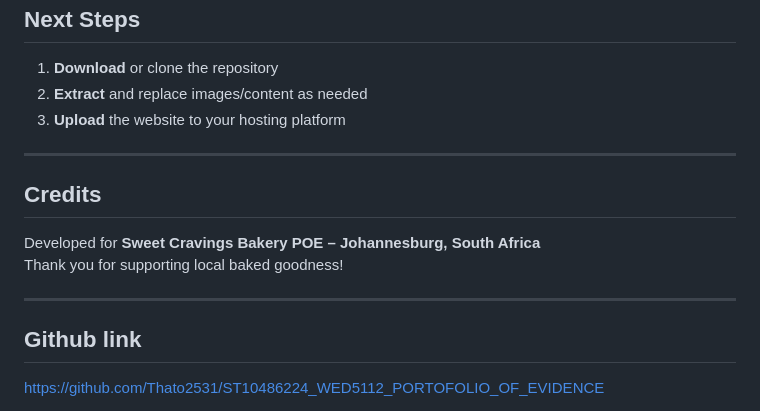
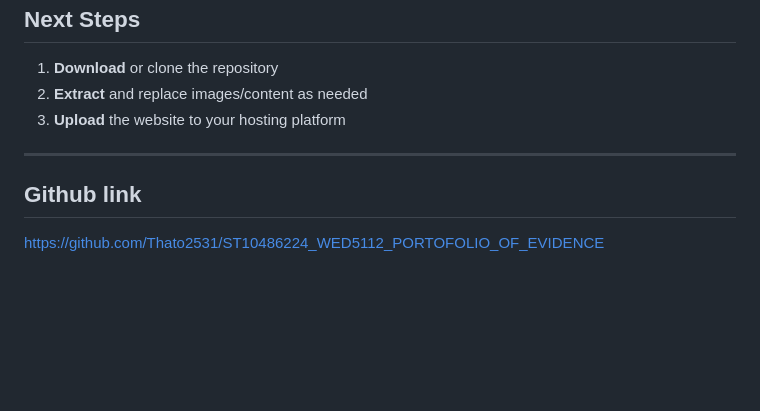
Before and after one commit to Thato2531/ST10486224_WED5112_PORTOFOLIO_OF_EVIDENCE, a Markdown page: README.md, the part around the change. Rendered like a GitHub page; blank space fills up the shorter version.

Commit message:
Remove credits section from README
Removed credits section mentioning Sweet Cravings Bakery.

```diff
--- a/README.md
+++ b/README.md
@@ -103,12 +103,6 @@ SWEET CRAVINGS BAKERY POE/
 
 ---
 
-##  Credits
-
-Developed for **Sweet Cravings Bakery POE – Johannesburg, South Africa**
-Thank you for supporting local baked goodness!
-
----
 ## Github link
 https://github.com/Thato2531/ST10486224_WED5112_PORTOFOLIO_OF_EVIDENCE
 ## References
```
